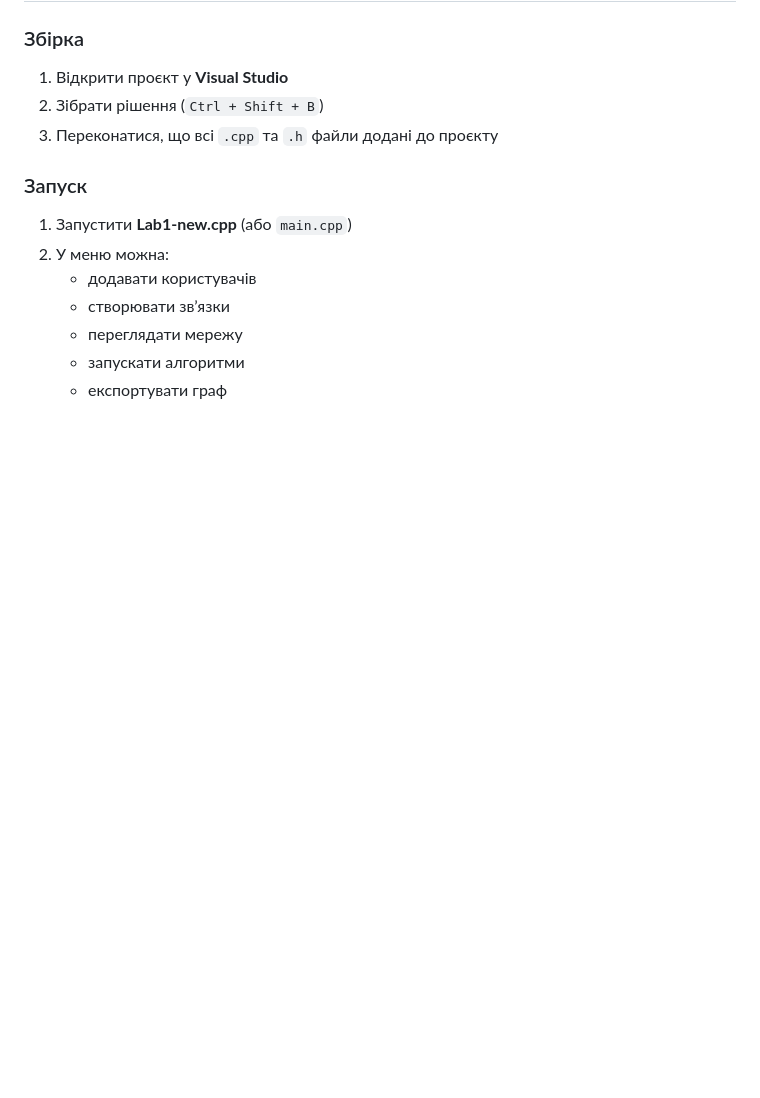
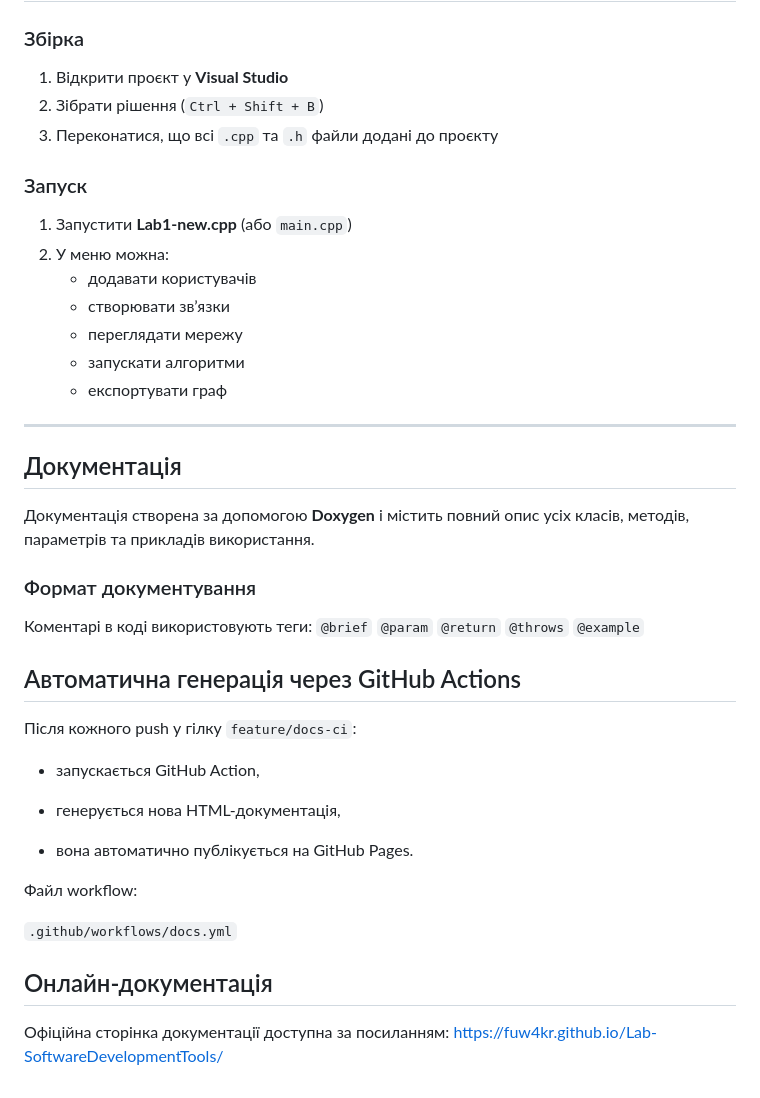
Before and after one commit to fuw4kr/Lab-SoftwareDevelopmentTools, a Markdown page: README.md, the part around the change. Drawn GitHub-style; blank space fills up the shorter version.

Commit message:
Add documentation section to README
Added documentation section with details on Doxygen usage and GitHub Actions for automatic documentation generation.

```diff
--- a/README.md
+++ b/README.md
@@ -74,3 +74,33 @@
    - переглядати мережу
    - запускати алгоритми
    - експортувати граф
+
+---
+
+##  Документація
+
+Документація створена за допомогою **Doxygen** і містить повний опис усіх класів, методів, параметрів та прикладів використання.
+
+###  Формат документування
+
+Коментарі в коді використовують теги:
+`@brief` `@param` `@return` `@throws` `@example`
+
+## Автоматична генерація через GitHub Actions
+
+Після кожного push у гілку `feature/docs-ci`:
+
+- запускається GitHub Action,
+
+- генерується нова HTML-документація,
+
+- вона автоматично публікується на GitHub Pages.
+
+Файл workflow:
+
+`.github/workflows/docs.yml`
+
+## Онлайн-документація
+
+Офіційна сторінка документації доступна за посиланням:
+https://fuw4kr.github.io/Lab-SoftwareDevelopmentTools/
```
